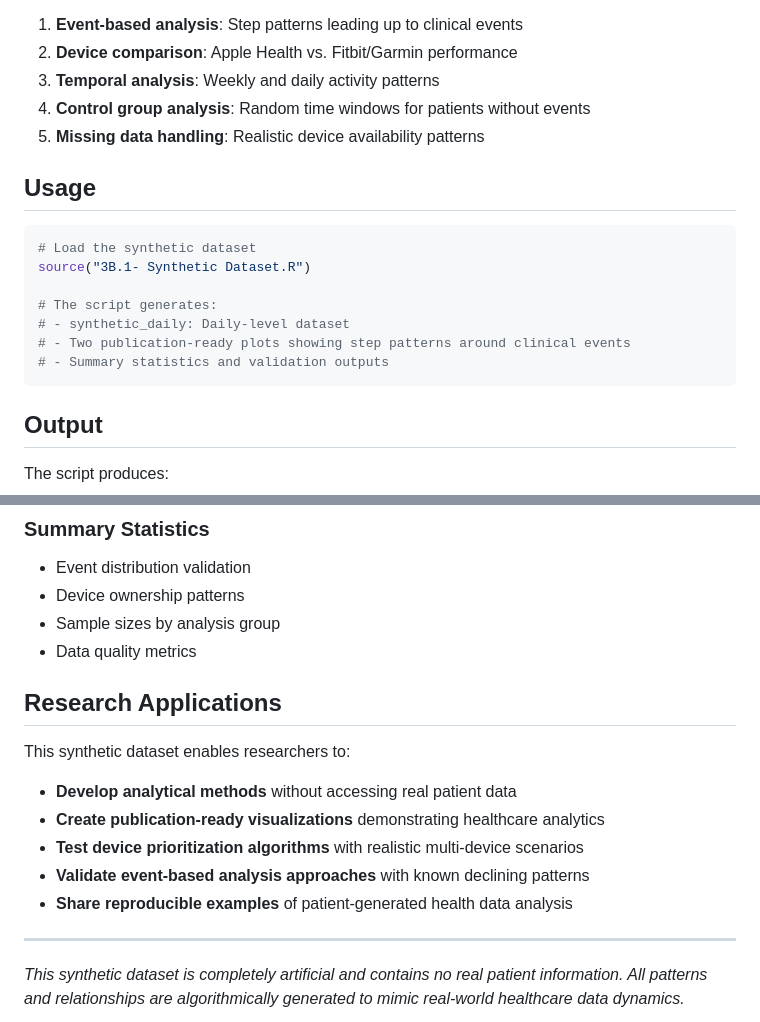
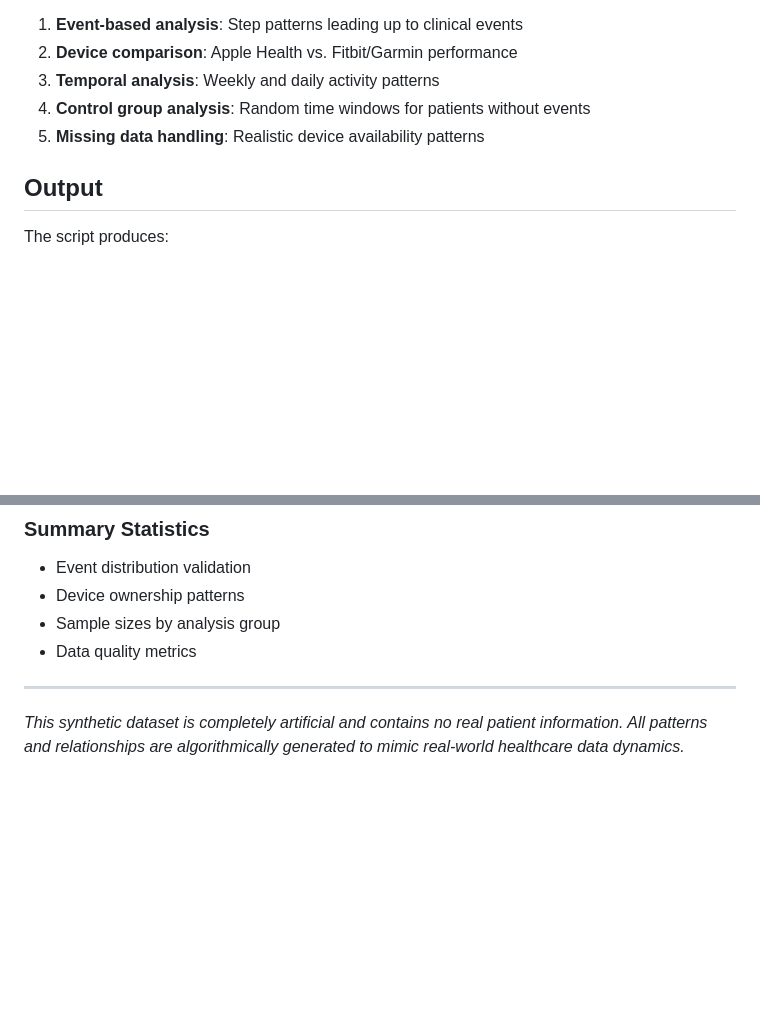
Before and after one commit to nickcardamone/pghdpred, a Markdown page: README.md, 2 parts joined by grey strips. Rendered like a GitHub page; blank space fills up the shorter version.

Commit message:
Revise README by removing usage and applications sections
Removed usage instructions and research applications sections from README.

````diff
--- a/README.md
+++ b/README.md
@@ -127,18 +127,6 @@ The synthetic dataset supports:
 4. **Control group analysis**: Random time windows for patients without events
 5. **Missing data handling**: Realistic device availability patterns
 
-## Usage
-
-```r
-# Load the synthetic dataset
-source("3B.1- Synthetic Dataset.R")
-
-# The script generates:
-# - synthetic_daily: Daily-level dataset
-# - Two publication-ready plots showing step patterns around clinical events
-# - Summary statistics and validation outputs
-```
-
 ## Output
 
 The script produces:
@@ -158,16 +146,6 @@ The script produces:
 - Sample sizes by analysis group
 - Data quality metrics
 
-## Research Applications
-
-This synthetic dataset enables researchers to:
-
-- **Develop analytical methods** without accessing real patient data
-- **Create publication-ready visualizations** demonstrating healthcare analytics
-- **Test device prioritization algorithms** with realistic multi-device scenarios
-- **Validate event-based analysis approaches** with known declining patterns
-- **Share reproducible examples** of patient-generated health data analysis
-
 ---
 
 *This synthetic dataset is completely artificial and contains no real patient information. All patterns and relationships are algorithmically generated to mimic real-world healthcare data dynamics.*
````
